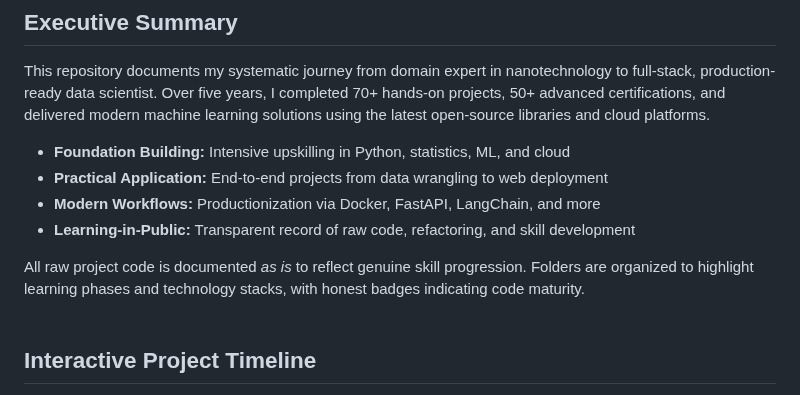
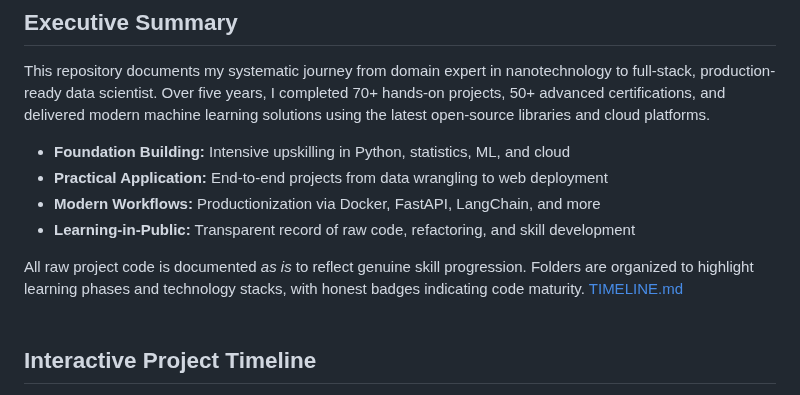
Before and after one commit to CJRockball/learning_journey, a Markdown page: README.md, the part around the change. Drawn GitHub-style.

```diff
--- a/README.md
+++ b/README.md
@@ -13,7 +13,7 @@ This repository documents my systematic journey from domain expert in nanotechno
 - **Modern Workflows:** Productionization via Docker, FastAPI, LangChain, and more
 - **Learning-in-Public:** Transparent record of raw code, refactoring, and skill development
 
-All raw project code is documented *as is* to reflect genuine skill progression. Folders are organized to highlight learning phases and technology stacks, with honest badges indicating code maturity.
+All raw project code is documented *as is* to reflect genuine skill progression. Folders are organized to highlight learning phases and technology stacks, with honest badges indicating code maturity. [TIMELINE.md](./TIMELINE.md)
 <br>
 <br>
 
```
